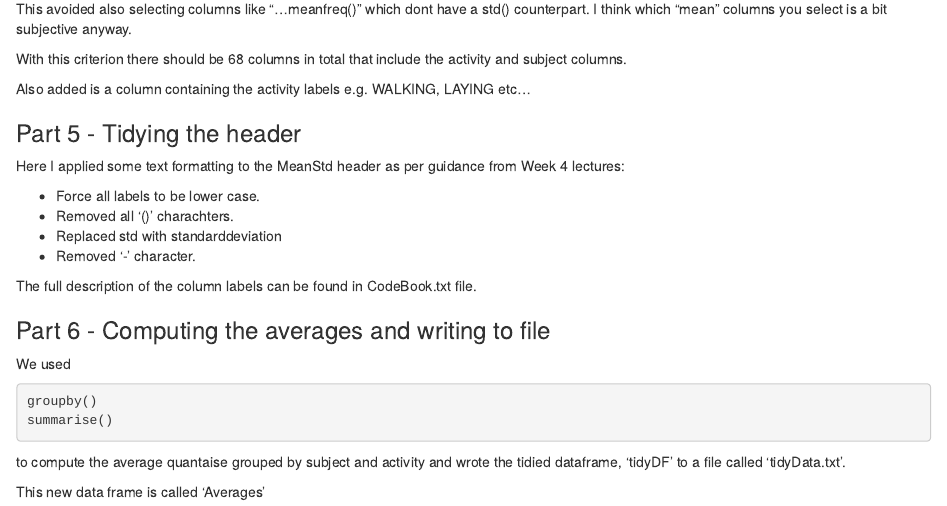
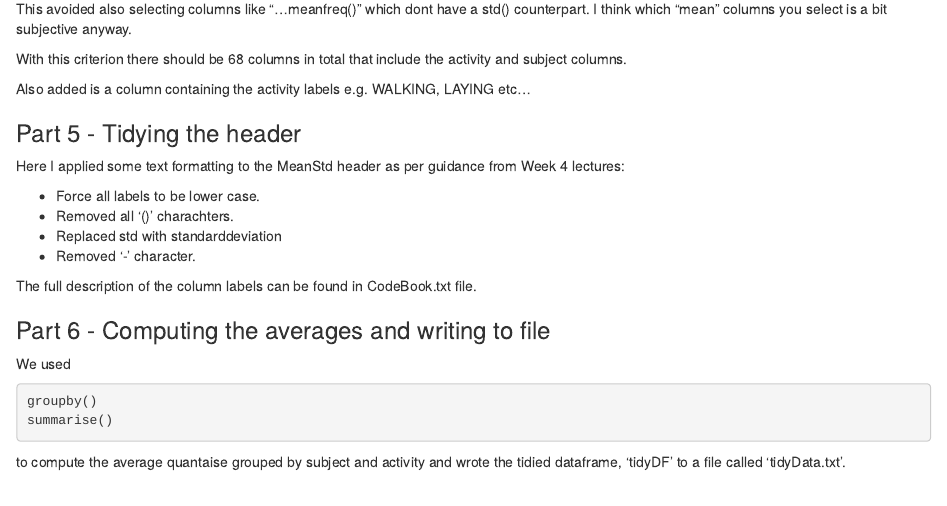
Before and after one commit to russelljohnston/datasciencecoursera, an R Markdown document (cleaningdatamod/Week3/Readme.Rmd): the page in a window 1100 px wide, from 880 px down. Rendered offline with R 4.5, knitr and Pandoc, with nearby package versions.

Commit message:
minor corrections

````diff
--- a/cleaningdatamod/Week3/Readme.Rmd
+++ b/cleaningdatamod/Week3/Readme.Rmd
@@ -68,5 +68,3 @@ groupby()
 summarise()
 ```
 to compute the average quantaise grouped by subject and activity and wrote the tidied dataframe, 'tidyDF' to a file called 'tidyData.txt'.
-
-This new data frame is called 'Averages'
````
